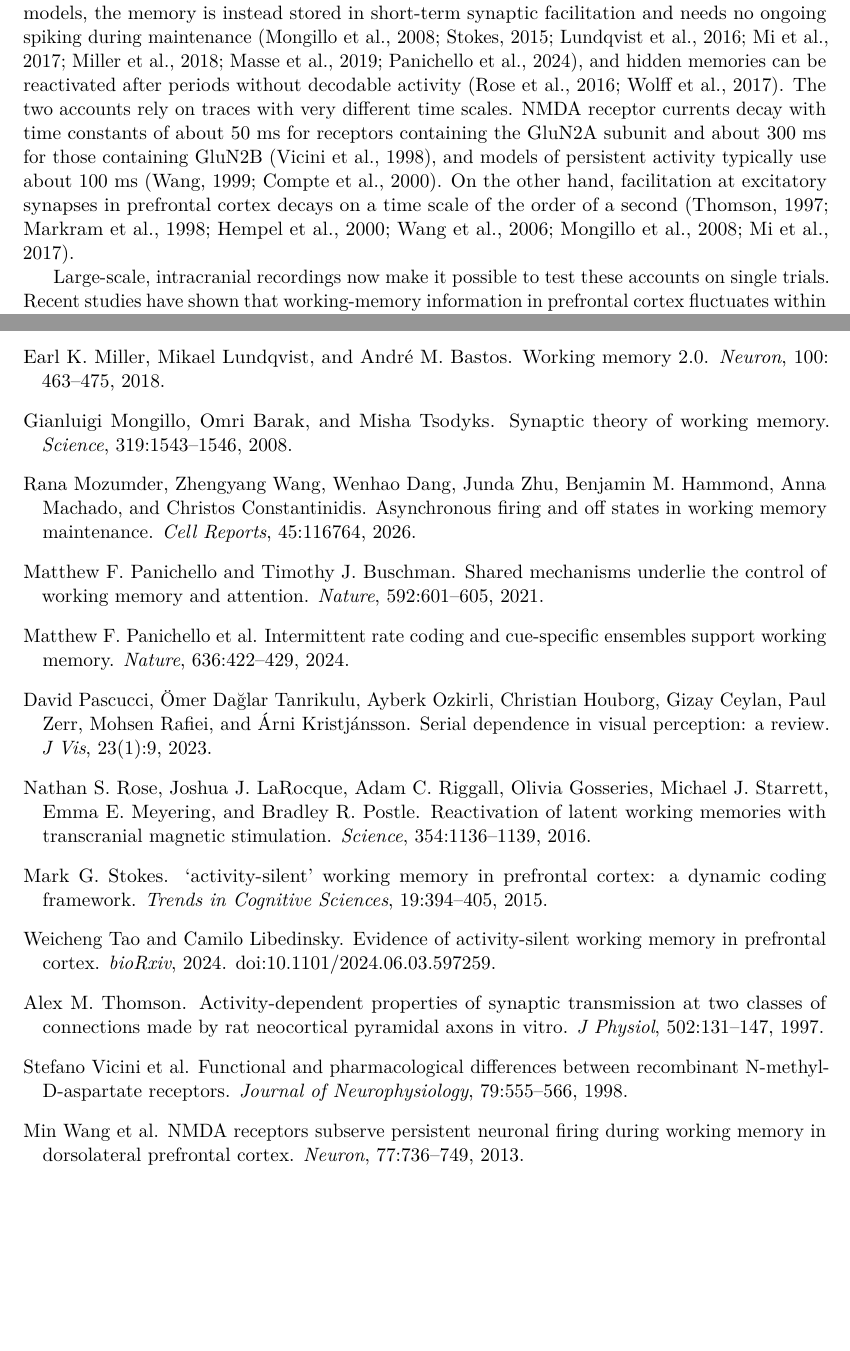
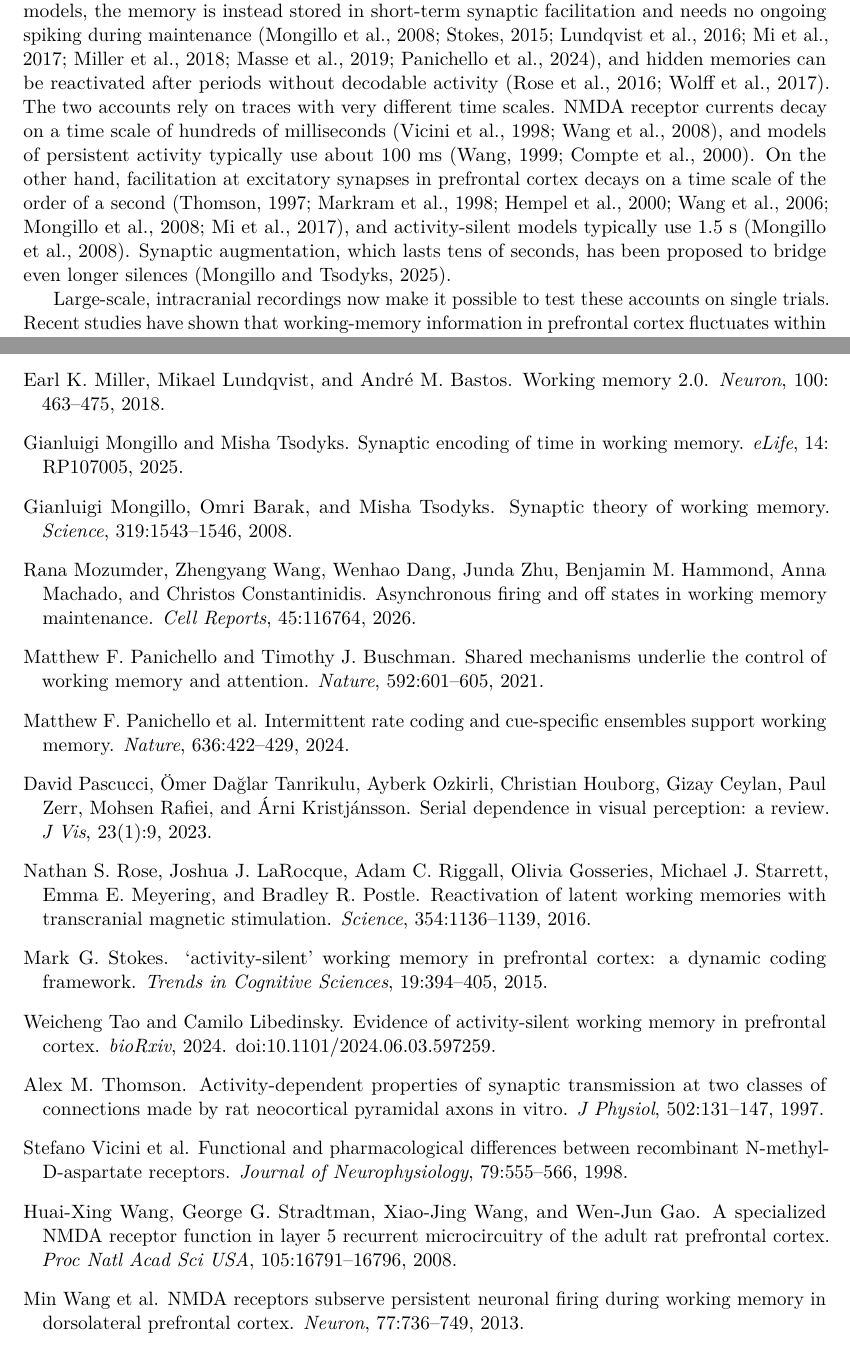
Before and after one commit to jmourabarbosa/gamma_bursts-, a LaTeX paper (paper/main.tex): two parts of pages 1 and 11 of 14, joined at a grey line, cut so that both start at the same text, the shorter picture padded with empty space. Compiled offline with pdfLaTeX.

Commit message:
Paper: rewrite the Introduction's time-scale passage (NMDA, facilitation, augmentation) with added citations
Co-Authored-By: Claude Opus 5.5 <noreply@anthropic.com>
Claude-Session: https://claude.ai/code/session_01Muxo6fVhqMZ2e3pmGJiRgd

```diff
--- a/paper/main.tex
+++ b/paper/main.tex
@@ -35,7 +35,7 @@ Working memory is classically attributed to persistent spiking sustained by slow
 
 \section{Introduction}
 
-Two main mechanisms have been proposed to hold information in working memory. In persistent-activity models, recurrent excitation keeps a cue-selective population firing through the delay, and slow NMDA receptor currents make this activity stable \citep{amit1997,wang1999,wang2001,compte2000}. Consistent with these models, blocking NMDA receptors markedly reduces persistent firing in monkey prefrontal cortex \citep{wangm2013}. In activity-silent models, the memory is instead stored in short-term synaptic facilitation and needs no ongoing spiking during maintenance \citep{mongillo2008,stokes2015,lundqvist2016,mi2017,miller2018,masse2019,panichello2024}, and hidden memories can be reactivated after periods without decodable activity \citep{rose2016,wolff2017}. The two accounts rely on traces with very different time scales. NMDA receptor currents decay with time constants of about 50~ms for receptors containing the GluN2A subunit and about 300~ms for those containing GluN2B \citep{vicini1998}, and models of persistent activity typically use about 100~ms \citep{wang1999,compte2000}. On the other hand, facilitation at excitatory synapses in prefrontal cortex decays on a time scale of the order of a second \citep{thomson1997,markram1998,hempel2000,wangy2006,mongillo2008,mi2017}.
+Two main mechanisms have been proposed to hold information in working memory. In persistent-activity models, recurrent excitation keeps a cue-selective population firing through the delay, and slow NMDA receptor currents make this activity stable \citep{amit1997,wang1999,wang2001,compte2000}. Consistent with these models, blocking NMDA receptors markedly reduces persistent firing in monkey prefrontal cortex \citep{wangm2013}. In activity-silent models, the memory is instead stored in short-term synaptic facilitation and needs no ongoing spiking during maintenance \citep{mongillo2008,stokes2015,lundqvist2016,mi2017,miller2018,masse2019,panichello2024}, and hidden memories can be reactivated after periods without decodable activity \citep{rose2016,wolff2017}. The two accounts rely on traces with very different time scales. NMDA receptor currents decay on a time scale of hundreds of milliseconds \citep{vicini1998,wangh2008}, and models of persistent activity typically use about 100~ms \citep{wang1999,compte2000}. On the other hand, facilitation at excitatory synapses in prefrontal cortex decays on a time scale of the order of a second \citep{thomson1997,markram1998,hempel2000,wangy2006,mongillo2008,mi2017}, and activity-silent models typically use 1.5~s \citep{mongillo2008}. Synaptic augmentation, which lasts tens of seconds, has been proposed to bridge even longer silences \citep{mongillo2025}.
 
 Large-scale, intracranial recordings now make it possible to test these accounts on single trials. Recent studies have shown that working-memory information in prefrontal cortex fluctuates within a trial \citep{panichello2024,tao2024,mozumder2026}. \citet{panichello2024} found that decoding alternates between \emph{On states} (when the cue can be read out) and \emph{Off states} (when it cannot) and concluded that synaptic changes carry the memory through \emph{Off states}. \citet{tao2024} found rare periods of 43--414~ms in which all simultaneously recorded selective neurons were silent for longer than expected by chance, and concluded that short-term plasticity is needed in a very small fraction of trials. Finally, \citet{mozumder2026} found that persistent activity is asynchronous across neurons, with no population silences beyond chance. In their recordings, decoding \emph{Off states} came with reduced but not abolished tuning and were synchronized between prefrontal and parietal cortex, and the authors interpreted them as fluctuations in the fidelity of a persistent code.
 
```
Also changed, not shown: paper/refs.bib (+2 -0 lines), paper/main.pdf.
